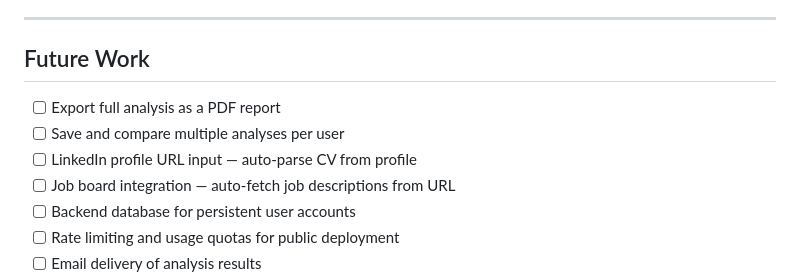
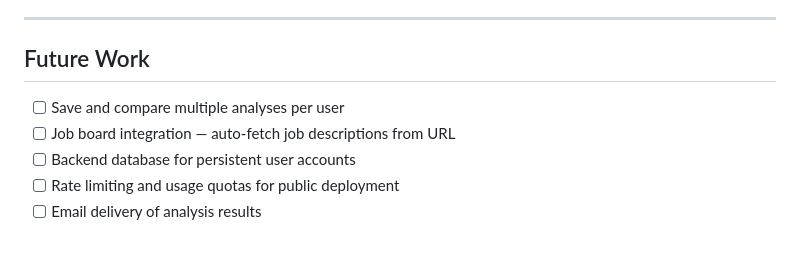
Before and after one commit to Nitesh-281205/AI-Powered-Skill-Bridge, a Markdown page: README.md, the part around the change. Rendered like a GitHub page; blank space fills up the shorter version.

```diff
--- a/README.md
+++ b/README.md
@@ -231,10 +231,7 @@ pip install -r requirements.txt
 ---
 
 ## Future Work
-
-- [ ] Export full analysis as a PDF report
 - [ ] Save and compare multiple analyses per user
-- [ ] LinkedIn profile URL input — auto-parse CV from profile
 - [ ] Job board integration — auto-fetch job descriptions from URL
 - [ ] Backend database for persistent user accounts
 - [ ] Rate limiting and usage quotas for public deployment
```
